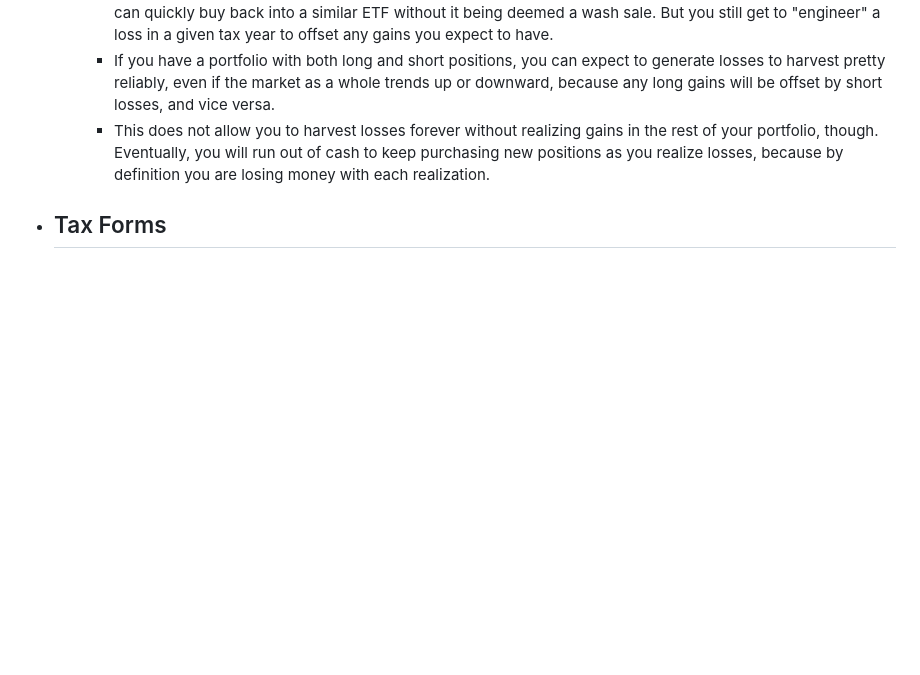
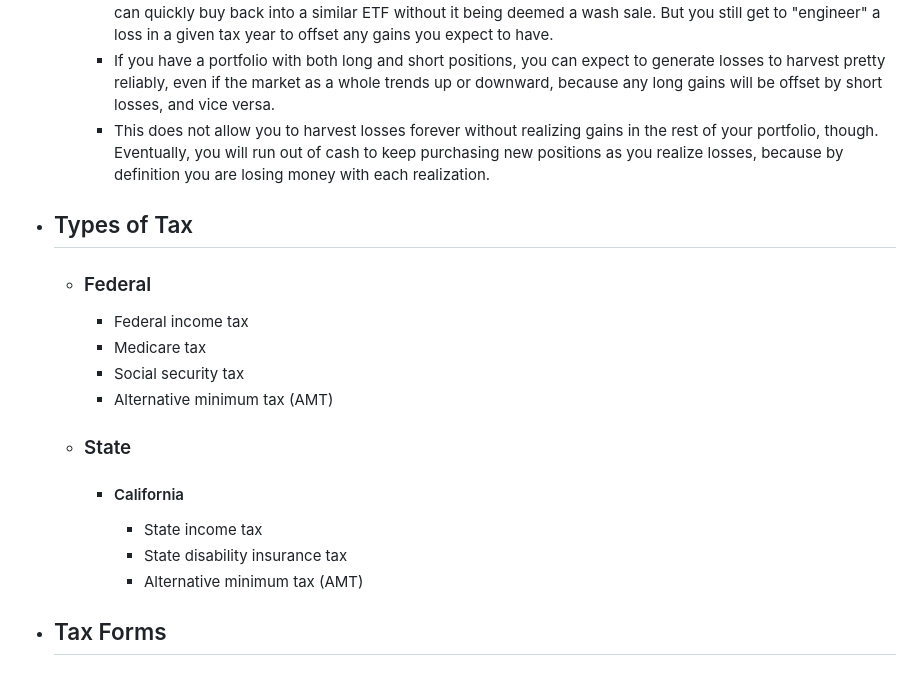
Before and after one commit to gwholland3/NotesRepo, a Markdown page: pages/Tax.md, the part around one of its changes. Rendered like a GitHub page; blank space fills up the shorter version.

```diff
--- a/pages/Tax.md
+++ b/pages/Tax.md
@@ -41,6 +65,17 @@
 		- Things become a little more gray if you are selling ETFs at a loss (rather than individual stocks), because you can quickly buy back into a similar ETF without it being deemed a wash sale. But you still get to "engineer" a loss in a given tax year to offset any gains you expect to have.
 		- If you have a portfolio with both long and short positions, you can expect to generate losses to harvest pretty reliably, even if the market as a whole trends up or downward, because any long gains will be offset by short losses, and vice versa.
 		- This does not allow you to harvest losses forever without realizing gains in the rest of your portfolio, though. Eventually, you will run out of cash to keep purchasing new positions as you realize losses, because by definition you are losing money with each realization.
+- ## Types of Tax
+	- ### Federal
+		- Federal income tax
+		- Medicare tax
+		- Social security tax
+		- Alternative minimum tax (AMT)
+	- ### State
+		- #### California
+			- State income tax
+			- State disability insurance tax
+			- Alternative minimum tax (AMT)
 - ## Tax Forms
 	- ### Form 1040
 		- Wikipedia: [link](https://en.wikipedia.org/wiki/Form_1040)
```
Also changed, not shown: other parts of pages/Tax.md (+26 -2 lines).
